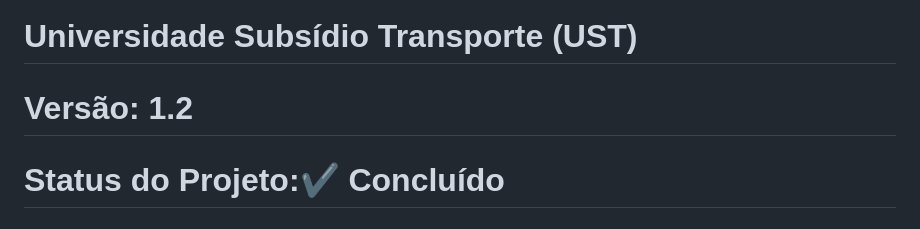
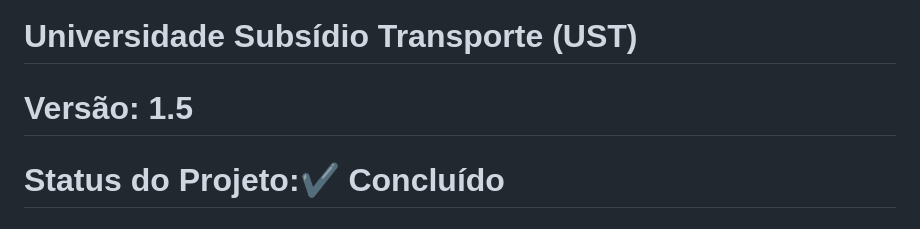
Before and after one commit to Jidsx/Fabrica_de_projetos, a Markdown page: README.md, the part around the change. Rendered like a GitHub page.

Commit message:
Versão 1.5

```diff
--- a/README.md
+++ b/README.md
@@ -1,6 +1,6 @@
 
 # Universidade Subsídio Transporte (UST)
-# Versão: 1.2
+# Versão: 1.5
 # Status do Projeto:✔️ Concluído
 # Tópicos
 🔹 Descrição do projeto
```
